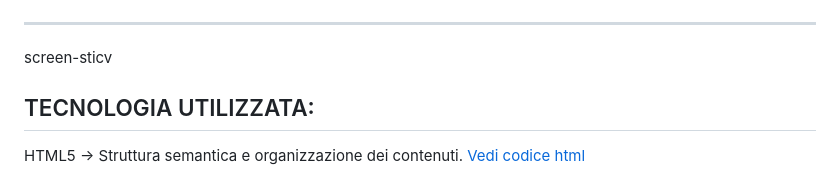
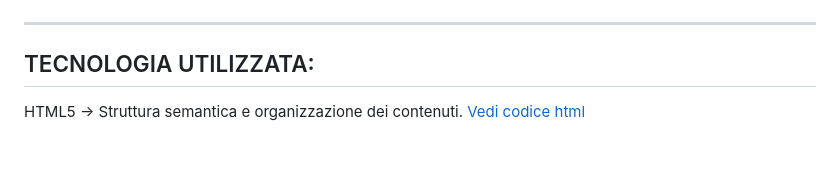
Before and after one commit to simonesugliano/sito-CV, a Markdown page: README.md, the part around the change. Drawn GitHub-style; blank space fills up the shorter version.

```diff
--- a/README.md
+++ b/README.md
@@ -50,7 +50,7 @@ Dimostrare capacità di sviluppatore e di designer.
 ![Homepage del sito](/img/screen-sticv.png)
 
 ---
-screen-sticv
+
 ## TECNOLOGIA UTILIZZATA:
 
 HTML5 → Struttura semantica e organizzazione dei contenuti.
```
